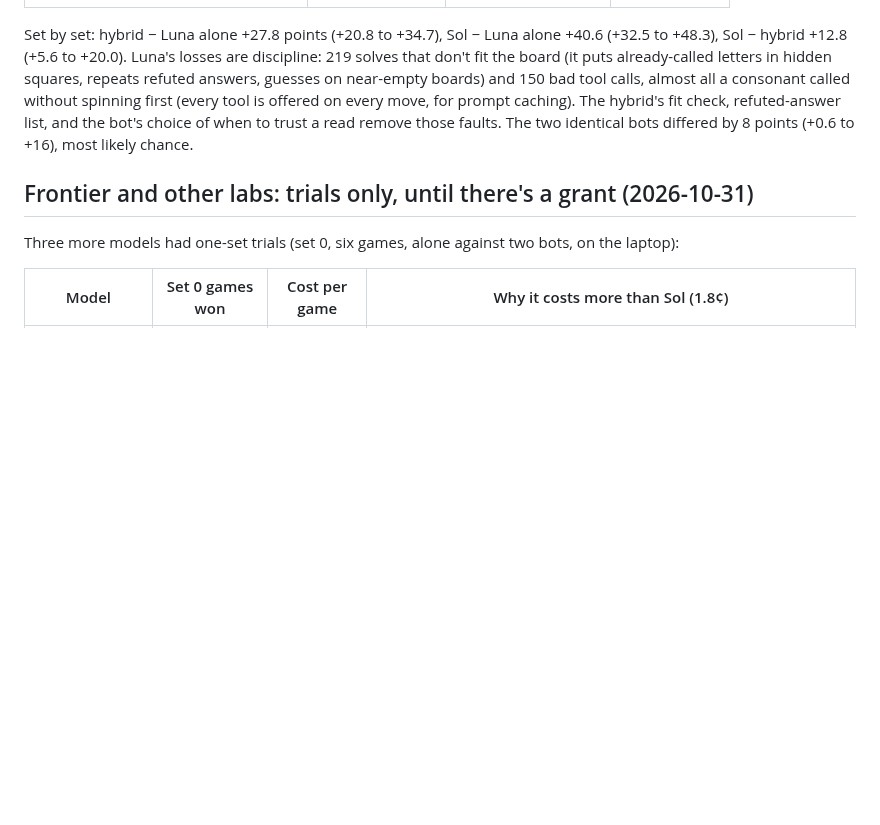
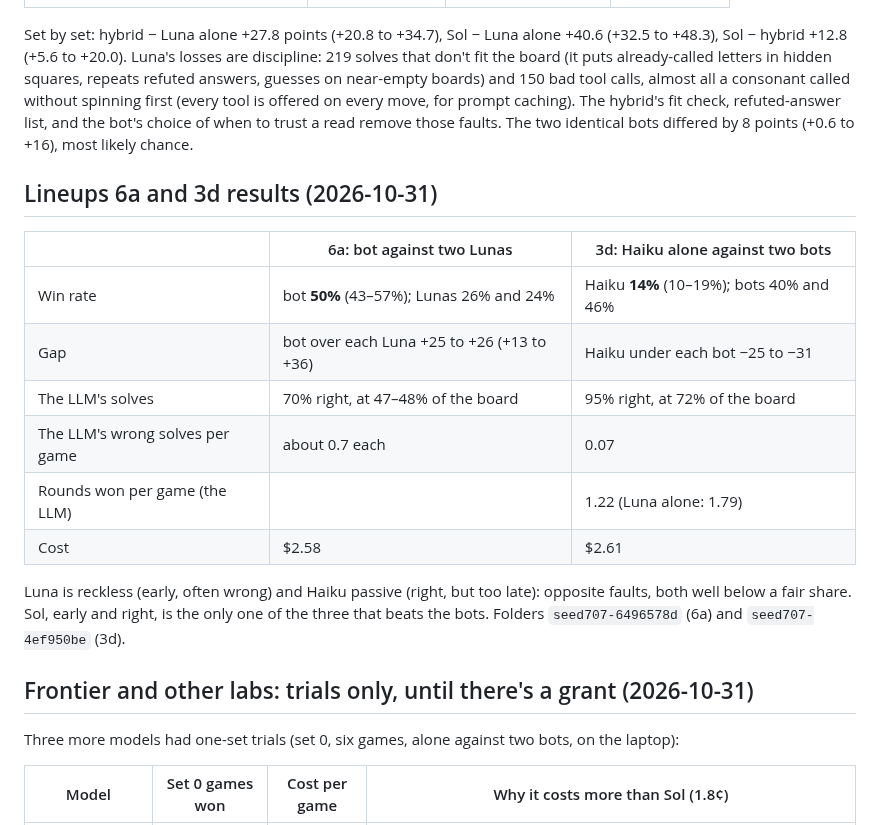
Before and after one commit to isun3071/rstlne, a Markdown page: GRADING_PLAN.md, the part around the change. Rendered like a GitHub page; blank space fills up the shorter version.

Commit message:
Lineups 6a and 3d finished: the bot 50% against two Lunas, Haiku 14% against two bots
Co-Authored-By: Claude Opus 5.5 <noreply@anthropic.com>

```diff
--- a/GRADING_PLAN.md
+++ b/GRADING_PLAN.md
@@ -106,6 +106,19 @@ The hybrid leads each bot by 17 to 19 points (9 to 27). Set by set, it wins 12.8
 
 Set by set: hybrid − Luna alone +27.8 points (+20.8 to +34.7), Sol − Luna alone +40.6 (+32.5 to +48.3), Sol − hybrid +12.8 (+5.6 to +20.0). Luna's losses are discipline: 219 solves that don't fit the board (it puts already-called letters in hidden squares, repeats refuted answers, guesses on near-empty boards) and 150 bad tool calls, almost all a consonant called without spinning first (every tool is offered on every move, for prompt caching). The hybrid's fit check, refuted-answer list, and the bot's choice of when to trust a read remove those faults. The two identical bots differed by 8 points (+0.6 to +16), most likely chance.
 
+## Lineups 6a and 3d results (2026-10-31)
+
+| | 6a: bot against two Lunas | 3d: Haiku alone against two bots |
+|---|---|---|
+| Win rate | bot **50%** (43–57%); Lunas 26% and 24% | Haiku **14%** (10–19%); bots 40% and 46% |
+| Gap | bot over each Luna +25 to +26 (+13 to +36) | Haiku under each bot −25 to −31 |
+| The LLM's solves | 70% right, at 47–48% of the board | 95% right, at 72% of the board |
+| The LLM's wrong solves per game | about 0.7 each | 0.07 |
+| Rounds won per game (the LLM) | | 1.22 (Luna alone: 1.79) |
+| Cost | $2.58 | $2.61 |
+
+Luna is reckless (early, often wrong) and Haiku passive (right, but too late): opposite faults, both well below a fair share. Sol, early and right, is the only one of the three that beats the bots. Folders `seed707-6496578d` (6a) and `seed707-4ef950be` (3d).
+
 ## Frontier and other labs: trials only, until there's a grant (2026-10-31)
 
 Three more models had one-set trials (set 0, six games, alone against two bots, on the laptop):
```
Also changed, not shown: HANDOFF.md (+8 -2 lines).
